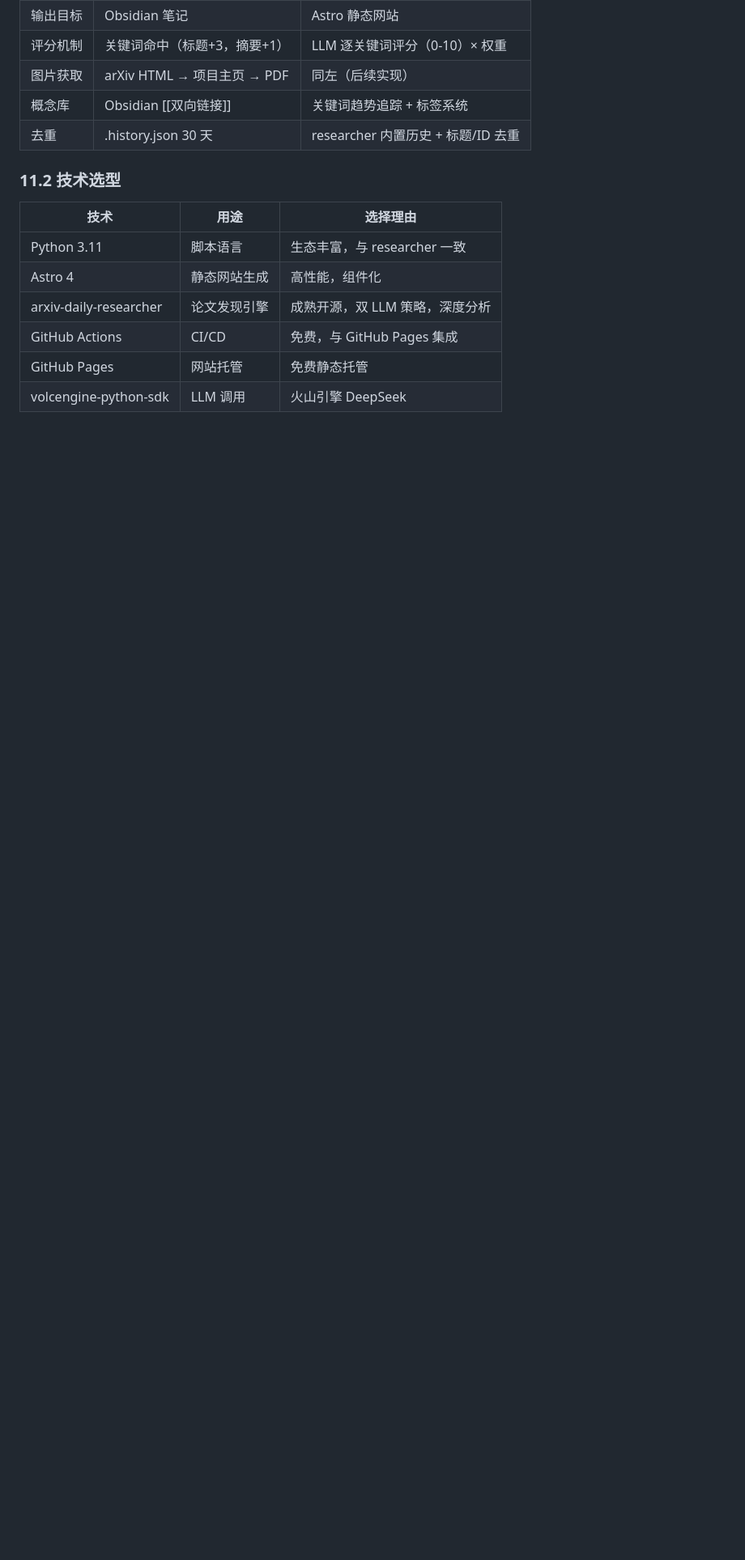
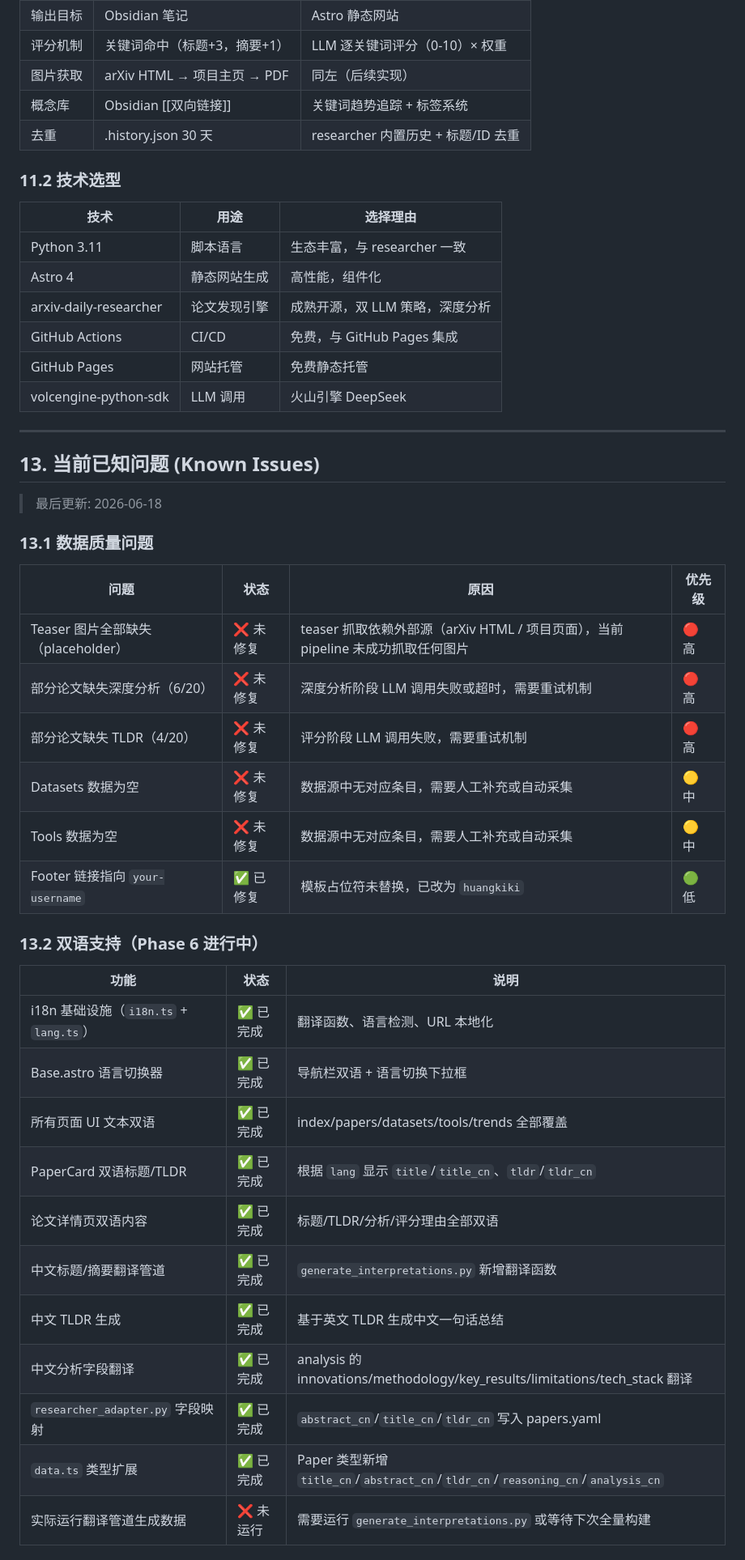
Before and after one commit to jin-s13/awesome-hub-generator, a Markdown page: PLAN.md, the part around one of its changes. Shown at 81% size. GitHub-like rendering; blank space fills up the shorter version.

Commit message:
update plan

```diff
--- a/PLAN.md
+++ b/PLAN.md
@@ -725,3 +725,37 @@ SMART_MODEL_NAME=deepseek-v4-flash-260425   # 用于 SMART_LLM（深度分析，
 | GitHub Actions | CI/CD | 免费，与 GitHub Pages 集成 |
 | GitHub Pages | 网站托管 | 免费静态托管 |
 | volcengine-python-sdk | LLM 调用 | 火山引擎 DeepSeek |
+
+---
+
+## 13. 当前已知问题 (Known Issues)
+
+> 最后更新: 2026-06-18
+
+### 13.1 数据质量问题
+
+| 问题 | 状态 | 原因 | 优先级 |
+|------|------|------|--------|
+| Teaser 图片全部缺失（placeholder） | ❌ 未修复 | teaser 抓取依赖外部源（arXiv HTML / 项目页面），当前 pipeline 未成功抓取任何图片 | 🔴 高 |
+| 部分论文缺失深度分析（6/20） | ❌ 未修复 | 深度分析阶段 LLM 调用失败或超时，需要重试机制 | 🔴 高 |
+| 部分论文缺失 TLDR（4/20） | ❌ 未修复 | 评分阶段 LLM 调用失败，需要重试机制 | 🔴 高 |
+| Datasets 数据为空 | ❌ 未修复 | 数据源中无对应条目，需要人工补充或自动采集 | 🟡 中 |
+| Tools 数据为空 | ❌ 未修复 | 数据源中无对应条目，需要人工补充或自动采集 | 🟡 中 |
+| Footer 链接指向 `your-username` | ✅ 已修复 | 模板占位符未替换，已改为 `huangkiki` | 🟢 低 |
+
+### 13.2 双语支持（Phase 6 进行中）
+
+| 功能 | 状态 | 说明 |
+|------|------|------|
+| i18n 基础设施（`i18n.ts` + `lang.ts`） | ✅ 已完成 | 翻译函数、语言检测、URL 本地化 |
+| Base.astro 语言切换器 | ✅ 已完成 | 导航栏双语 + 语言切换下拉框 |
+| 所有页面 UI 文本双语 | ✅ 已完成 | index/papers/datasets/tools/trends 全部覆盖 |
+| PaperCard 双语标题/TLDR | ✅ 已完成 | 根据 `lang` 显示 `title`/`title_cn`、`tldr`/`tldr_cn` |
+| 论文详情页双语内容 | ✅ 已完成 | 标题/TLDR/分析/评分理由全部双语 |
+| 中文标题/摘要翻译管道 | ✅ 已完成 | `generate_interpretations.py` 新增翻译函数 |
+| 中文 TLDR 生成 | ✅ 已完成 | 基于英文 TLDR 生成中文一句话总结 |
+| 中文分析字段翻译 | ✅ 已完成 | analysis 的 innovations/methodology/key_results/limitations/tech_stack 翻译 |
+| `researcher_adapter.py` 字段映射 | ✅ 已完成 | `abstract_cn`/`title_cn`/`tldr_cn` 写入 papers.yaml |
+| `data.ts` 类型扩展 | ✅ 已完成 | Paper 类型新增 `title_cn`/`abstract_cn`/`tldr_cn`/`reasoning_cn`/`analysis_cn` |
+| 实际运行翻译管道生成数据 | ❌ 未运行 | 需要运行 `generate_interpretations.py` 或等待下次全量构建 |
+
```
Also changed, not shown: other parts of PLAN.md (+34 -1 lines).
